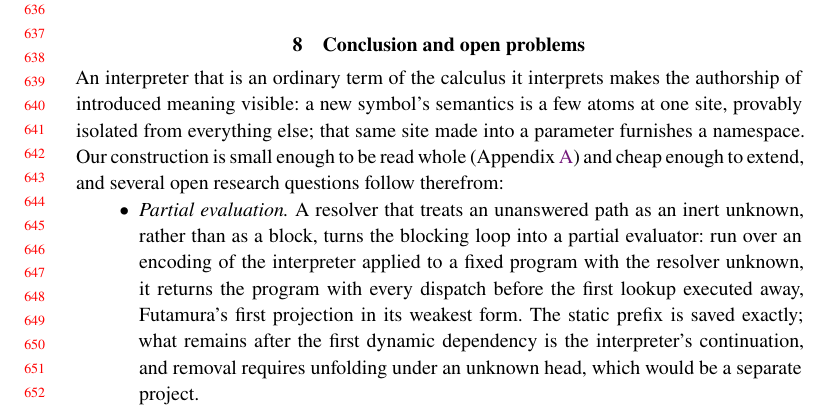
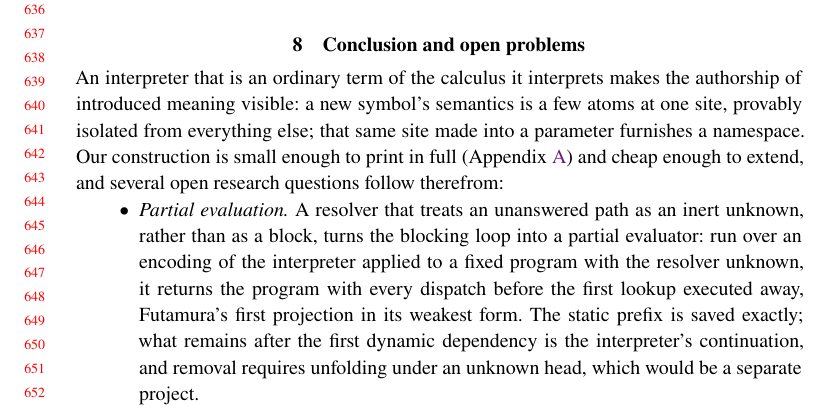
Before and after one commit to sigilante/paper-ski-in-ski, a LaTeX document (mss.tex): part of page 13 of 16, cut so that both start at the same text. Compiled offline with XeLaTeX.

Commit message:
Post final draft.

```diff
--- a/mss.tex
+++ b/mss.tex
@@ -970,7 +970,7 @@ An interpreter that is an ordinary term of the calculus it interprets
 makes the authorship of introduced meaning visible: a new symbol's semantics is a
 few atoms at one site, provably isolated from everything else; that
 same site made into a parameter furnishes a namespace. Our construction
-is small enough to be read whole (Appendix~\ref{app:artifact}) and cheap
+is small enough to print in full (Appendix~\ref{app:artifact}) and cheap
 enough to extend, and several open research questions follow therefrom:
 
 \begin{itemize}[nosep]
```
Also changed, not shown: mss.pdf.
